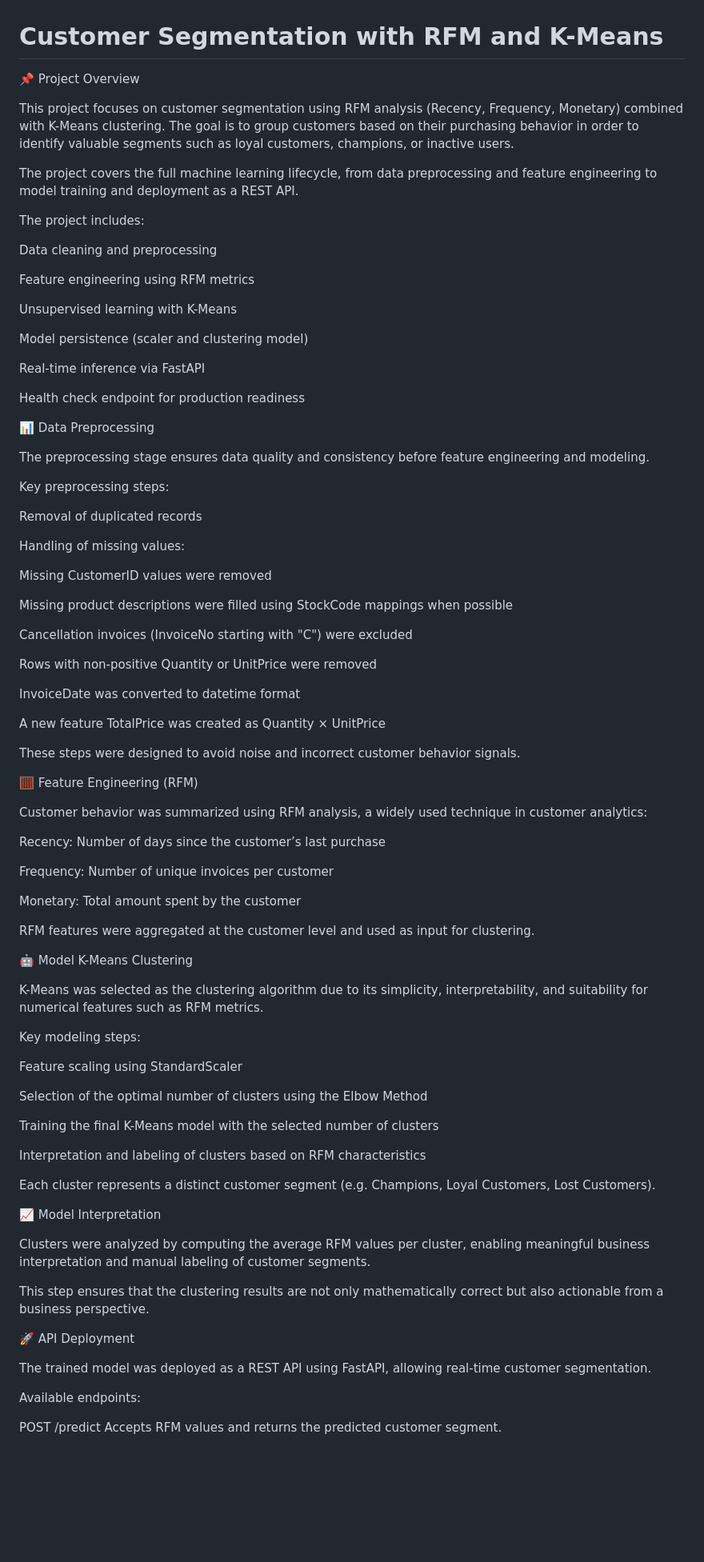
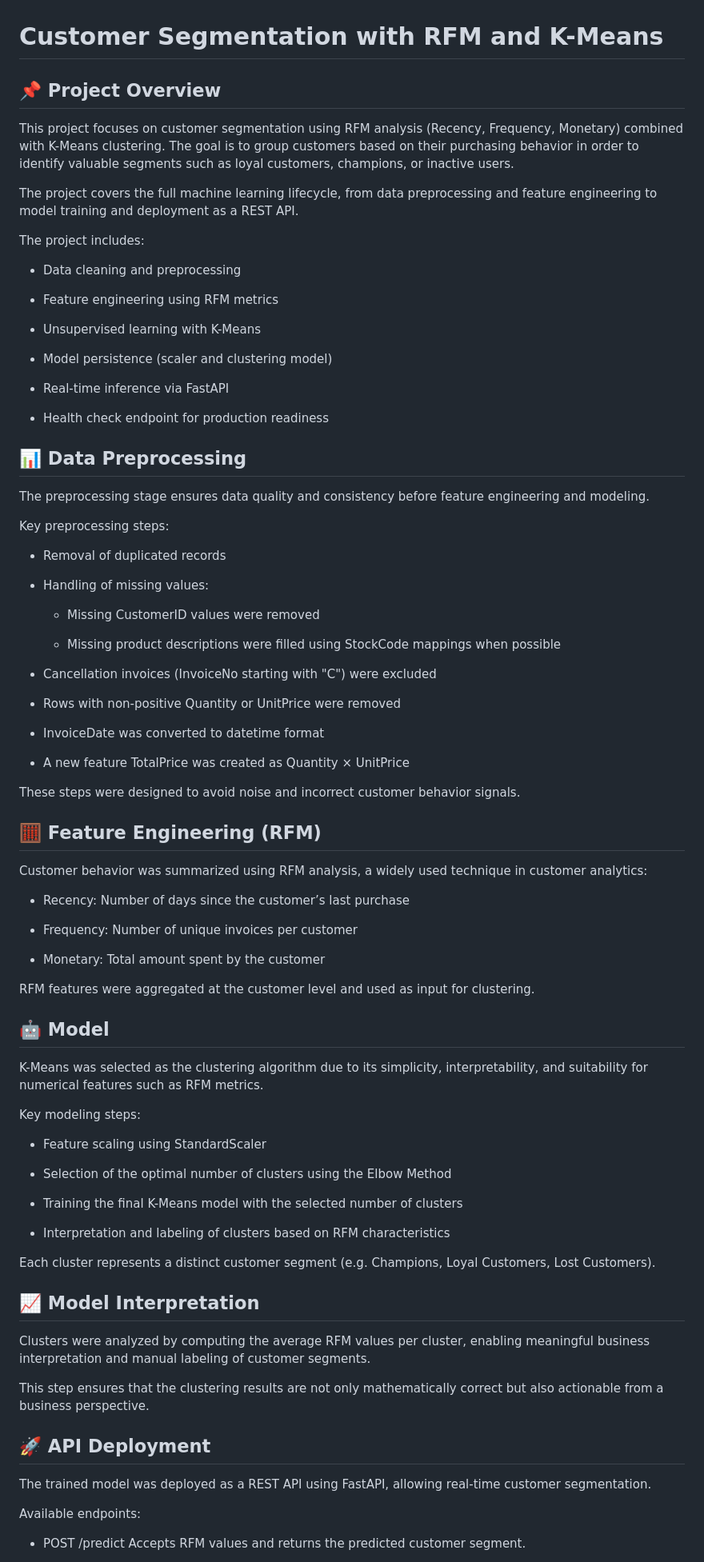
Before and after one commit to belenarbizu/customer_segmentation, a Markdown page: README.md, the part around one of its changes. Shown at 80% size. GitHub-like rendering; blank space fills up the shorter version.

Commit message:
Refactor README for improved clarity and structure
Updated README to improve formatting and structure, including section headers and bullet points for clarity.

```diff
--- a/README.md
+++ b/README.md
@@ -1,5 +1,6 @@
 # Customer Segmentation with RFM and K-Means
-📌 Project Overview
+
+## 📌 Project Overview
 
 This project focuses on customer segmentation using RFM analysis (Recency, Frequency, Monetary) combined with K-Means clustering.
 The goal is to group customers based on their purchasing behavior in order to identify valuable segments such as loyal customers, champions, or inactive users.
@@ -8,83 +9,82 @@ The project covers the full machine learning lifecycle, from data preprocessing
 
 The project includes:
 
-Data cleaning and preprocessing
+- Data cleaning and preprocessing
 
-Feature engineering using RFM metrics
+- Feature engineering using RFM metrics
 
-Unsupervised learning with K-Means
+- Unsupervised learning with K-Means
 
-Model persistence (scaler and clustering model)
+- Model persistence (scaler and clustering model)
 
-Real-time inference via FastAPI
+- Real-time inference via FastAPI
 
-Health check endpoint for production readiness
+- Health check endpoint for production readiness
 
-📊 Data Preprocessing
+## 📊 Data Preprocessing
 
 The preprocessing stage ensures data quality and consistency before feature engineering and modeling.
 
 Key preprocessing steps:
 
-Removal of duplicated records
+- Removal of duplicated records
 
-Handling of missing values:
+- Handling of missing values:
 
-Missing CustomerID values were removed
+  - Missing CustomerID values were removed
 
-Missing product descriptions were filled using StockCode mappings when possible
+  - Missing product descriptions were filled using StockCode mappings when possible
 
-Cancellation invoices (InvoiceNo starting with "C") were excluded
+- Cancellation invoices (InvoiceNo starting with "C") were excluded
 
-Rows with non-positive Quantity or UnitPrice were removed
+- Rows with non-positive Quantity or UnitPrice were removed
 
-InvoiceDate was converted to datetime format
+- InvoiceDate was converted to datetime format
 
-A new feature TotalPrice was created as Quantity × UnitPrice
+- A new feature TotalPrice was created as Quantity × UnitPrice
 
 These steps were designed to avoid noise and incorrect customer behavior signals.
 
-🧮 Feature Engineering (RFM)
+## 🧮 Feature Engineering (RFM)
 
 Customer behavior was summarized using RFM analysis, a widely used technique in customer analytics:
 
-Recency: Number of days since the customer’s last purchase
+- Recency: Number of days since the customer’s last purchase
 
-Frequency: Number of unique invoices per customer
+- Frequency: Number of unique invoices per customer
 
-Monetary: Total amount spent by the customer
+- Monetary: Total amount spent by the customer
 
 RFM features were aggregated at the customer level and used as input for clustering.
 
-🤖 Model
-K-Means Clustering
+## 🤖 Model
 
 K-Means was selected as the clustering algorithm due to its simplicity, interpretability, and suitability for numerical features such as RFM metrics.
 
 Key modeling steps:
 
-Feature scaling using StandardScaler
+- Feature scaling using StandardScaler
 
-Selection of the optimal number of clusters using the Elbow Method
+- Selection of the optimal number of clusters using the Elbow Method
 
-Training the final K-Means model with the selected number of clusters
+- Training the final K-Means model with the selected number of clusters
 
-Interpretation and labeling of clusters based on RFM characteristics
+- Interpretation and labeling of clusters based on RFM characteristics
 
 Each cluster represents a distinct customer segment (e.g. Champions, Loyal Customers, Lost Customers).
 
-📈 Model Interpretation
+## 📈 Model Interpretation
 
 Clusters were analyzed by computing the average RFM values per cluster, enabling meaningful business interpretation and manual labeling of customer segments.
 
 This step ensures that the clustering results are not only mathematically correct but also actionable from a business perspective.
 
-🚀 API Deployment
+## 🚀 API Deployment
 
 The trained model was deployed as a REST API using FastAPI, allowing real-time customer segmentation.
 
 Available endpoints:
 
-POST /predict
-Accepts RFM values and returns the predicted customer segment.
+- POST /predict
+  Accepts RFM values and returns the predicted customer segment.
 
```
Also changed, not shown: other parts of README.md (+15 -23 lines).
